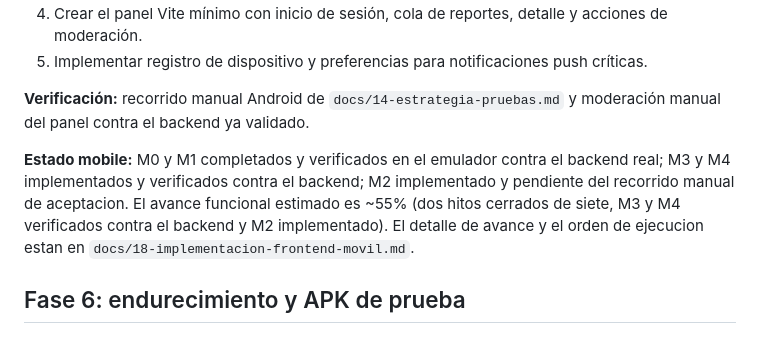
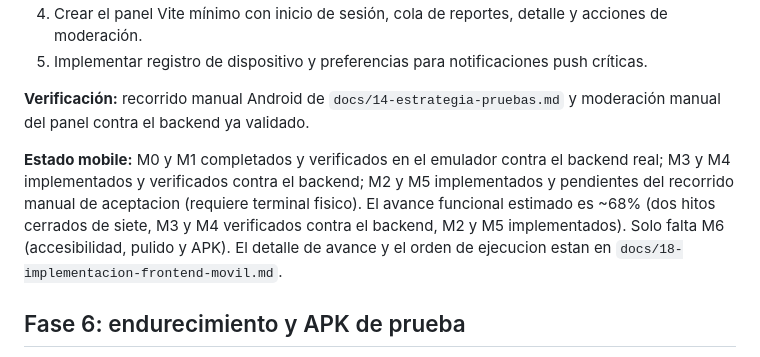
Before and after one commit to hollow103/joinly, a Markdown page: docs/16-plan-implementacion-mvp.md, the part around the change. Drawn GitHub-style.

```diff
--- a/docs/16-plan-implementacion-mvp.md
+++ b/docs/16-plan-implementacion-mvp.md
@@ -81,11 +81,12 @@ Antes de crear interfaces, el backend debe ejecutarse en Compose contra PostGIS
 **Verificación:** recorrido manual Android de `docs/14-estrategia-pruebas.md` y moderación manual del panel contra el backend ya validado.
 
 **Estado mobile:** M0 y M1 completados y verificados en el emulador contra el
-backend real; M3 y M4 implementados y verificados contra el backend; M2
-implementado y pendiente del recorrido manual de aceptacion. El avance funcional
-estimado es ~55% (dos hitos cerrados de siete, M3 y M4 verificados contra el
-backend y M2 implementado). El detalle de avance y el orden de ejecucion estan en
-`docs/18-implementacion-frontend-movil.md`.
+backend real; M3 y M4 implementados y verificados contra el backend; M2 y M5
+implementados y pendientes del recorrido manual de aceptacion (requiere terminal
+fisico). El avance funcional estimado es ~68% (dos hitos cerrados de siete, M3 y
+M4 verificados contra el backend, M2 y M5 implementados). Solo falta M6
+(accesibilidad, pulido y APK). El detalle de avance y el orden de ejecucion estan
+en `docs/18-implementacion-frontend-movil.md`.
 
 ## Fase 6: endurecimiento y APK de prueba
 
```
Also changed, not shown: docs/18-implementacion-frontend-movil.md (+9 -8 lines).
